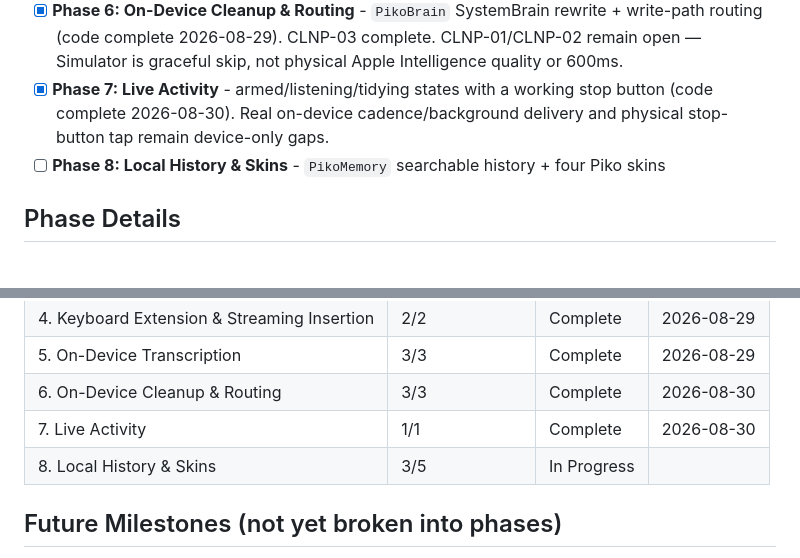
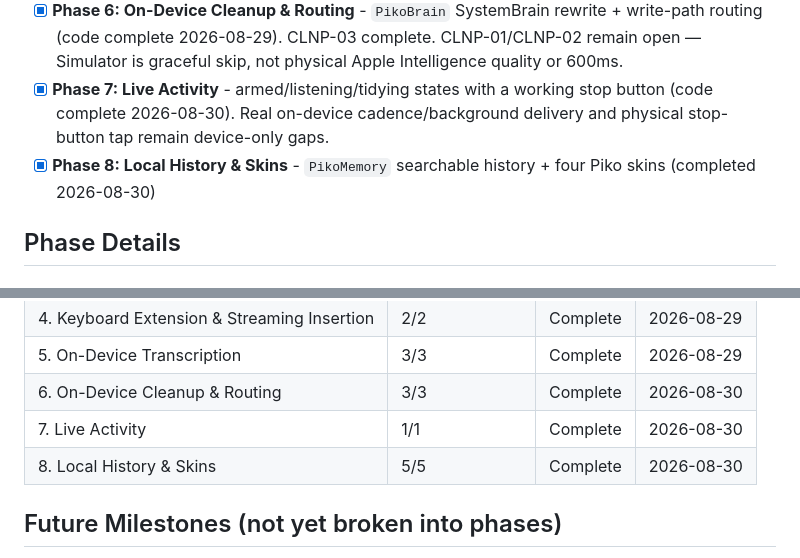
Before and after one commit to shreyanshjain7174/piko, a Markdown page: .planning/ROADMAP.md, 2 parts joined by grey strips. Rendered like a GitHub page.

Commit message:
docs: mark Phase 8 merged to master, v0.2 milestone code-complete
Signed-off-by: Sunny <sunny@clawdlinux.org>
Signed-off-by: Shreyansh Sancheti <43677304+shreyanshjain7174@users.noreply.github.com>

```diff
--- a/.planning/ROADMAP.md
+++ b/.planning/ROADMAP.md
@@ -20,7 +20,7 @@ as future milestones, not broken into phases yet — see `docs/ROADMAP.md` for t
 - [x] **Phase 5: On-Device Transcription** - `PikoTranscribe` wired to Apple's SpeechAnalyzer/SpeechTranscriber (code complete 2026-08-29). CAPT-03/CAPT-04 (400ms first word / 30s thrash) remain open — MockTranscriber integration only; physical-device speech not measured.
 - [x] **Phase 6: On-Device Cleanup & Routing** - `PikoBrain` SystemBrain rewrite + write-path routing (code complete 2026-08-29). CLNP-03 complete. CLNP-01/CLNP-02 remain open — Simulator is graceful skip, not physical Apple Intelligence quality or 600ms.
 - [x] **Phase 7: Live Activity** - armed/listening/tidying states with a working stop button (code complete 2026-08-30). Real on-device cadence/background delivery and physical stop-button tap remain device-only gaps.
-- [ ] **Phase 8: Local History & Skins** - `PikoMemory` searchable history + four Piko skins
+- [x] **Phase 8: Local History & Skins** - `PikoMemory` searchable history + four Piko skins (completed 2026-08-30)
 
 ## Phase Details
 
@@ -163,7 +163,7 @@ Plans:
 | 5. On-Device Transcription | 3/3 | Complete   | 2026-08-29 |
 | 6. On-Device Cleanup & Routing | 3/3 | Complete   | 2026-08-30 |
 | 7. Live Activity | 1/1 | Complete   | 2026-08-30 |
-| 8. Local History & Skins | 3/5 | In Progress|  |
+| 8. Local History & Skins | 5/5 | Complete   | 2026-08-30 |
 
 ## Future Milestones (not yet broken into phases)
 
```
Also changed, not shown: .planning/STATE.md (+23 -13 lines).
